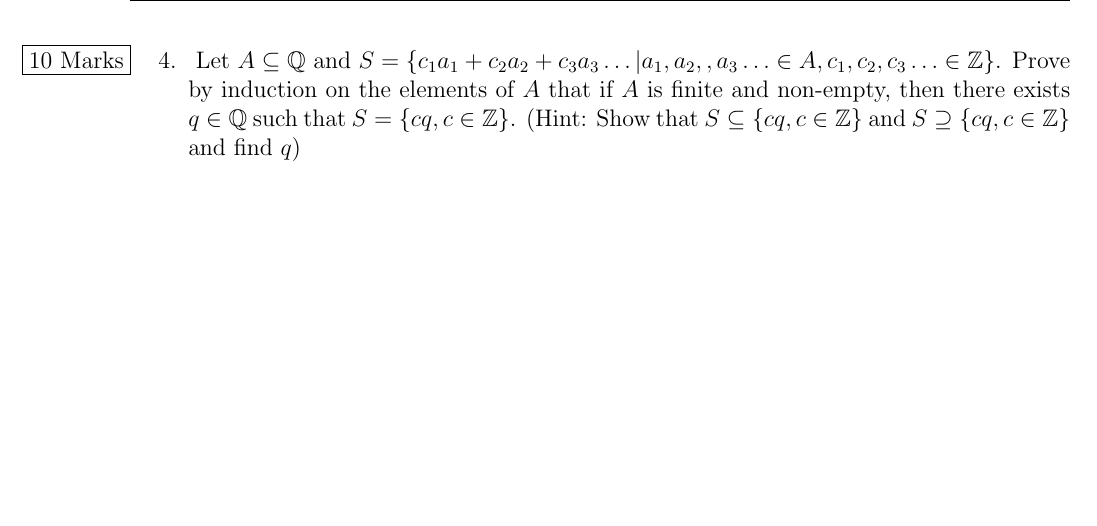
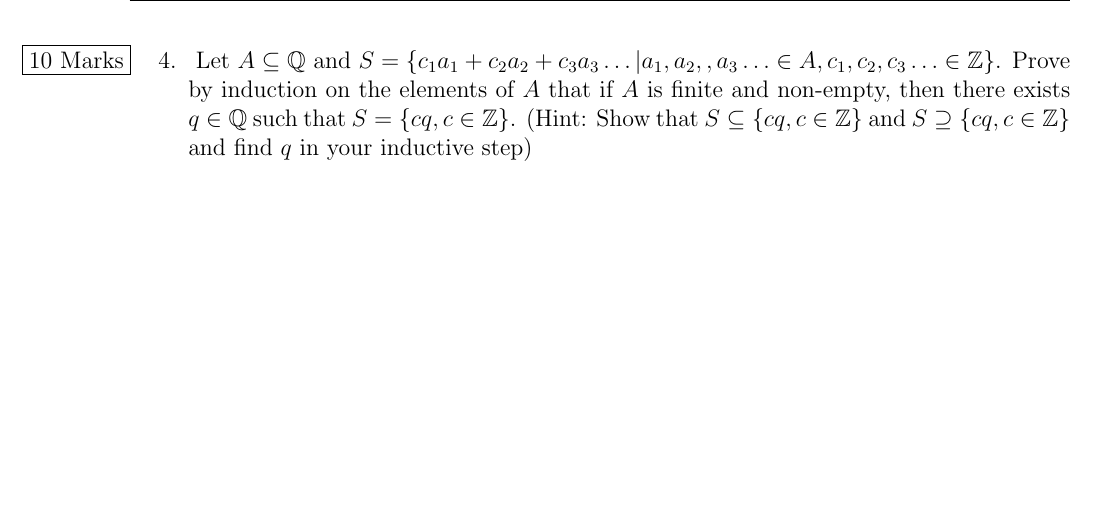
Before and after one commit to TheSplooey/Math-220-Hints-and-Practice, a LaTeX document (Math220 Midterm Practice/Math_220_Practice_Midterm_1.tex): part of page 7 of 8, cut so that both start at the same text. Compiled offline with pdfLaTeX.

Commit message:
Update Math_220_Practice_Midterm_1.tex

```diff
--- a/Math220 Midterm Practice/Math_220_Practice_Midterm_1.tex
+++ b/Math220 Midterm Practice/Math_220_Practice_Midterm_1.tex
@@ -105,7 +105,7 @@
 \pagebreak
 \begin{enumerate}
     \item[4.]\reversemarginpar\marginnote{ \fbox{10 Marks} }[-0.24in]
-  Let $A\subseteq \mathbb{Q}$ and $S = \set{c_1a_1 + c_2a_2 + c_3a_3 \ldots | a_1,a_2,,a_3\ldots \in A, c_1,c_2,c_3 \ldots \in \mathbb{Z}}$. Prove by induction on the elements of $A$ that if $A$ is finite and non-empty, then there exists $q \in \mathbb{Q}$ such that $S = \set{cq, c \in \mathbb{Z}}$. (Hint: Show that $S \subseteq \set{cq, c \in \mathbb{Z}}$ and $S \supseteq \set{cq, c \in \mathbb{Z}}$ and find $q$)
+  Let $A\subseteq \mathbb{Q}$ and $S = \set{c_1a_1 + c_2a_2 + c_3a_3 \ldots | a_1,a_2,,a_3\ldots \in A, c_1,c_2,c_3 \ldots \in \mathbb{Z}}$. Prove by induction on the elements of $A$ that if $A$ is finite and non-empty, then there exists $q \in \mathbb{Q}$ such that $S = \set{cq, c \in \mathbb{Z}}$. (Hint: Show that $S \subseteq \set{cq, c \in \mathbb{Z}}$ and $S \supseteq \set{cq, c \in \mathbb{Z}}$ and find $q$ in your inductive step)
 \end{enumerate}
 \pagebreak
 \begin{enumerate}
```
